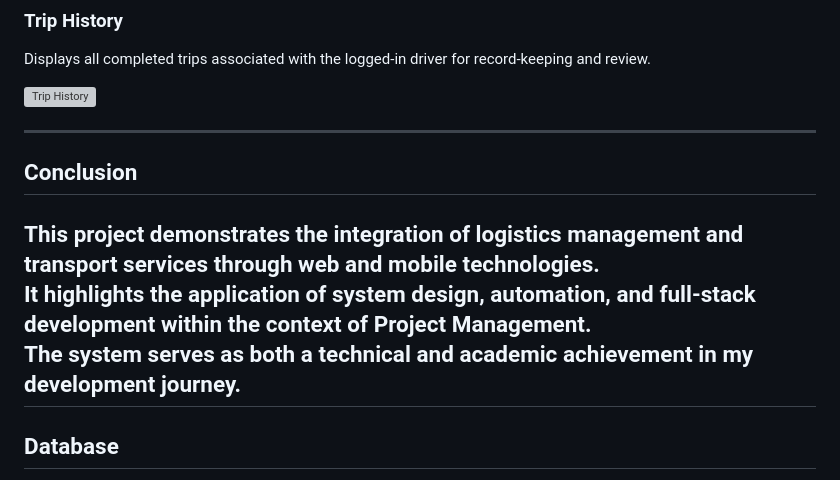
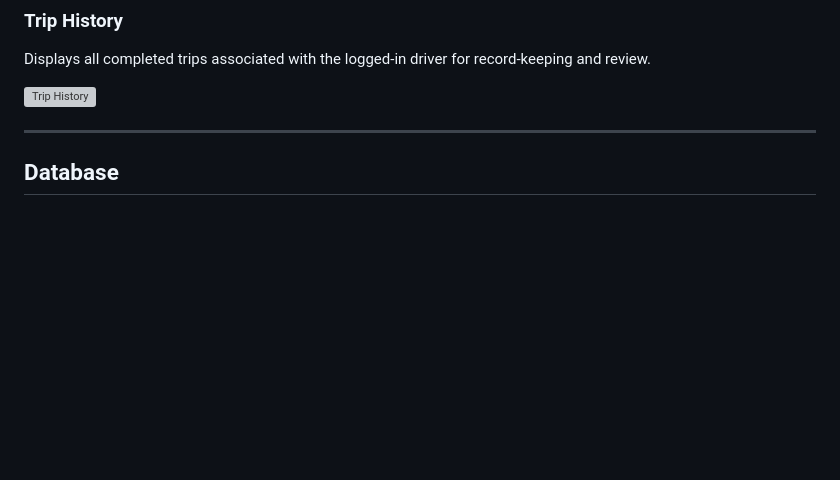
Before and after one commit to euonoia/project-management, a Markdown page: README.MD, the part around the change. Drawn GitHub-style; blank space fills up the shorter version; grey boxes are pictures that could not be loaded.

Commit message:
Remove conclusion section from README
Removed the conclusion section summarizing the project.

```diff
--- a/README.MD
+++ b/README.MD
@@ -173,13 +173,6 @@ Displays all completed trips associated with the logged-in driver for record-kee
 ![Trip History](docs/images/image-27.png)
 
 ---
-
-## Conclusion
-
-This project demonstrates the integration of **logistics management and transport services** through web and mobile technologies.
-It highlights the application of **system design, automation, and full-stack development** within the context of Project Management.
-The system serves as both a technical and academic achievement in my development journey.
----
 ## Database
 
 This system uses a **MySQL database** hosted on **XAMPP (localhost)** for managing all core data.
```
